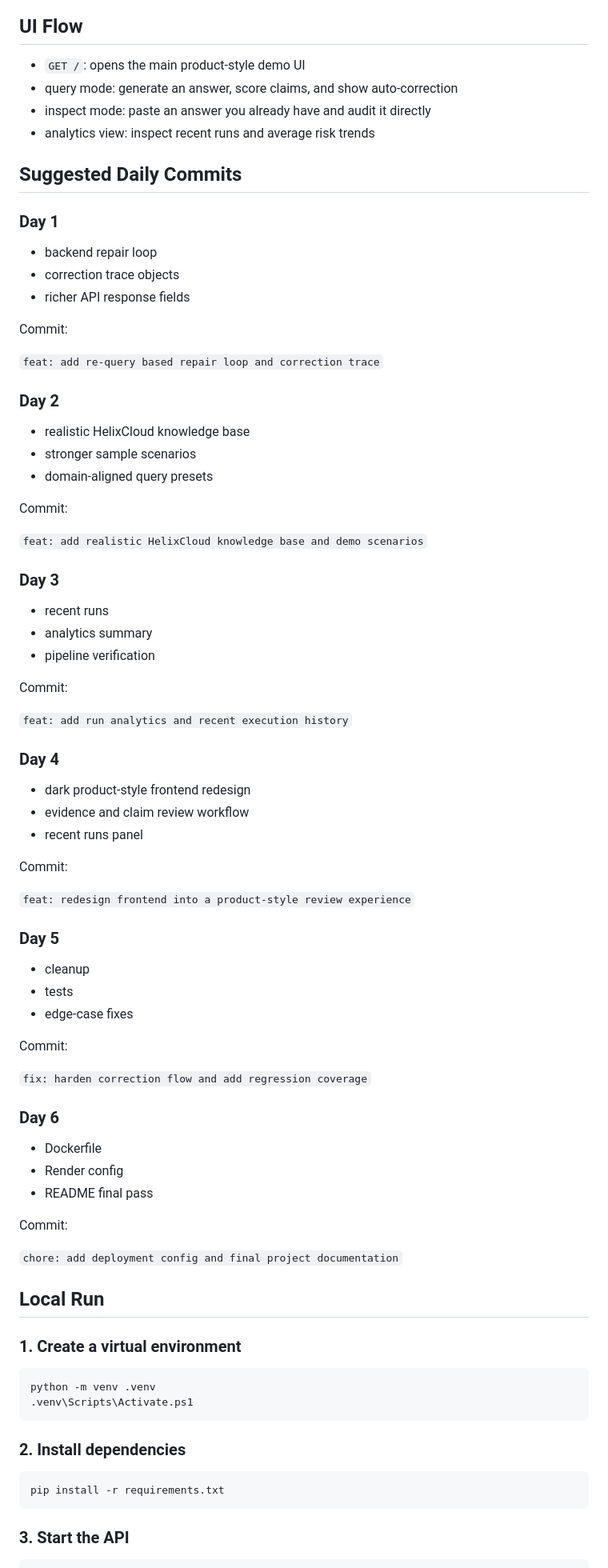
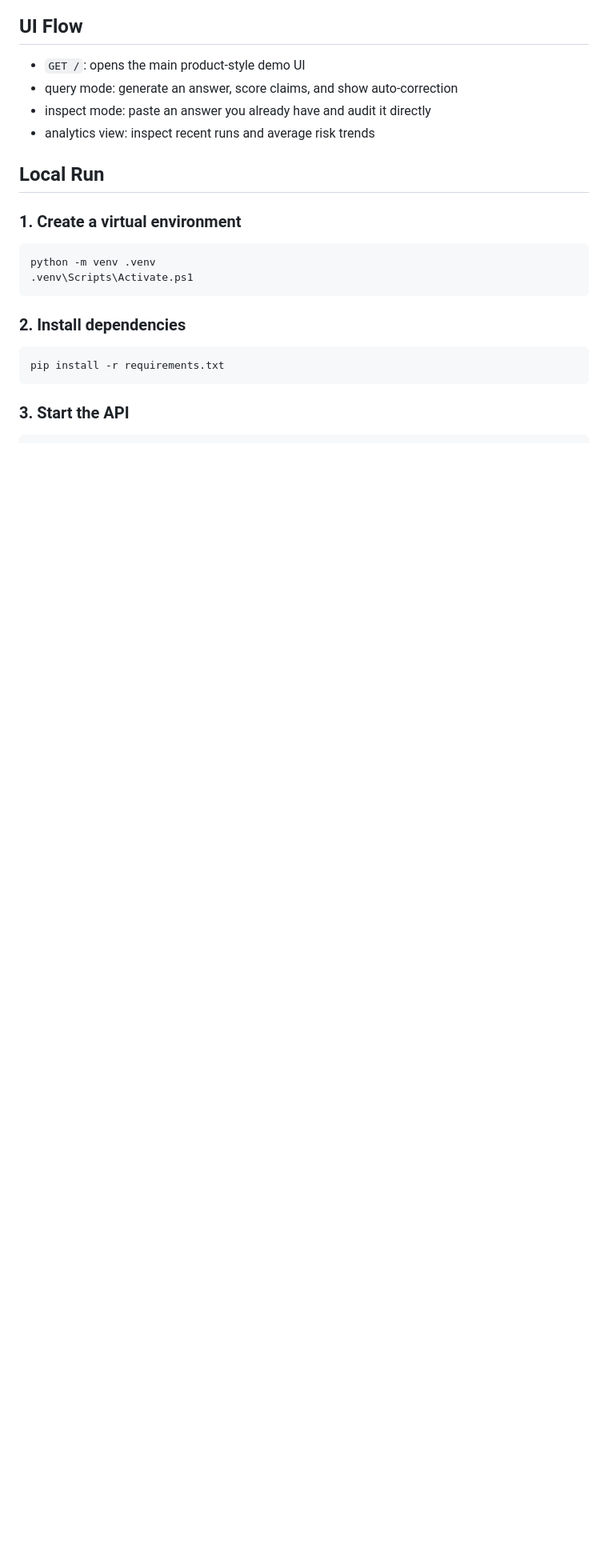
Before and after one commit to prisha-singla-dev/rag_hallucination_detector, a Markdown page: README.md, the part around one of its changes. Shown at 80% size. Drawn GitHub-style; blank space fills up the shorter version.

Commit message:
doc: fixed the REAME file

```diff
--- a/README.md
+++ b/README.md
@@ -140,67 +138,6 @@ Returns aggregate run counts plus average hallucination and confidence-delta met
 - inspect mode: paste an answer you already have and audit it directly
 - analytics view: inspect recent runs and average risk trends
 
-## Suggested Daily Commits
-
-### Day 1
-
-- backend repair loop
-- correction trace objects
-- richer API response fields
-
-Commit:
-
-`feat: add re-query based repair loop and correction trace`
-
-### Day 2
-
-- realistic HelixCloud knowledge base
-- stronger sample scenarios
-- domain-aligned query presets
-
-Commit:
-
-`feat: add realistic HelixCloud knowledge base and demo scenarios`
-
-### Day 3
-
-- recent runs
-- analytics summary
-- pipeline verification
-
-Commit:
-
-`feat: add run analytics and recent execution history`
-
-### Day 4
-
-- dark product-style frontend redesign
-- evidence and claim review workflow
-- recent runs panel
-
-Commit:
-
-`feat: redesign frontend into a product-style review experience`
-
-### Day 5
-
-- cleanup
-- tests
-- edge-case fixes
-
-Commit:
-
-`fix: harden correction flow and add regression coverage`
-
-### Day 6
-
-- Dockerfile
-- Render config
-- README final pass
-
-Commit:
-
-`chore: add deployment config and final project documentation`
 
 ## Local Run
 
```
Also changed, not shown: other parts of README.md (+0 -2 lines).
